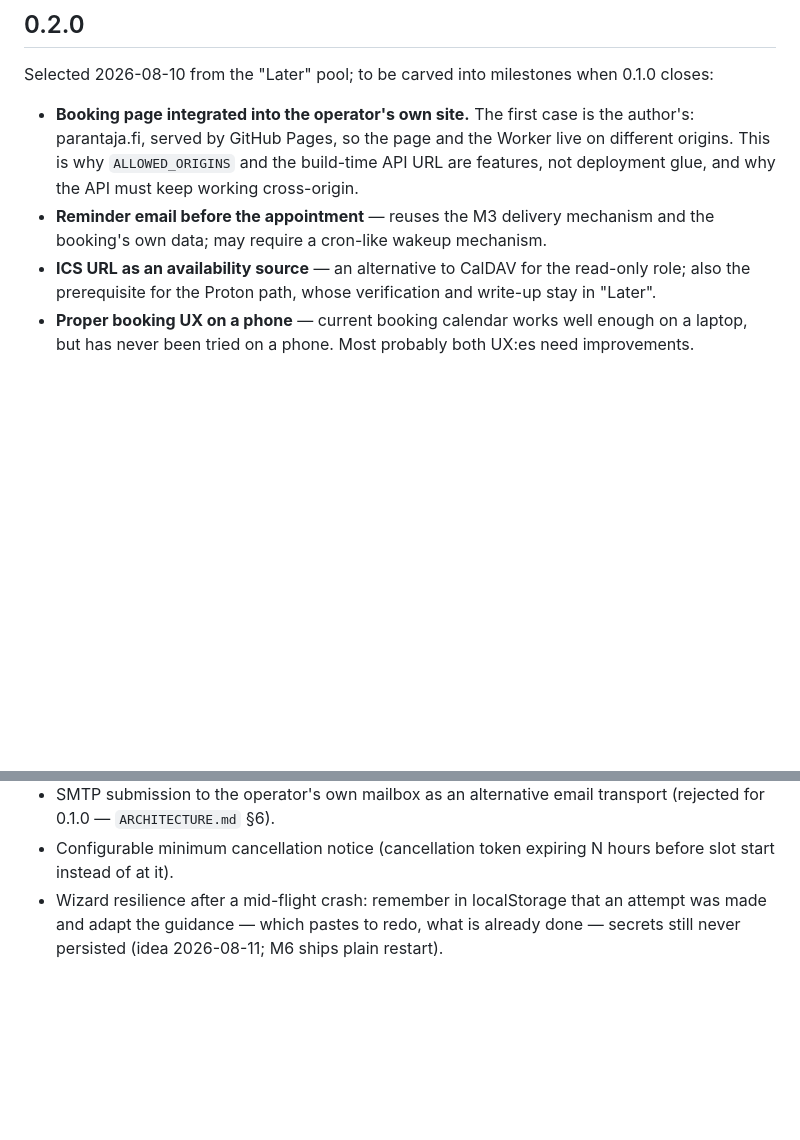
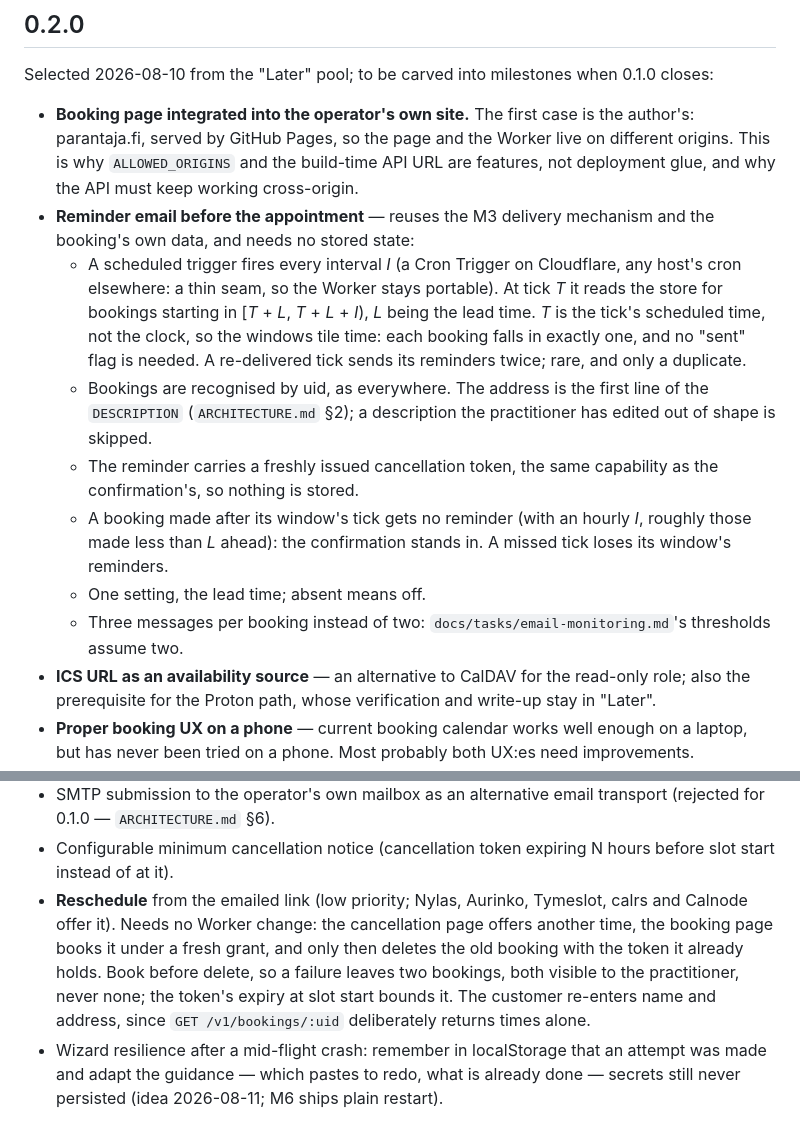
Before and after one commit to parantaja-fi/openslots-caldav-appointments, a Markdown page: ROADMAP.md, 2 parts joined by grey strips. Drawn GitHub-style; blank space fills up the shorter version.

Commit message:
The README places the project among its alternatives; reminders and rescheduling designed
README gains a table of the alternatives as of October 2026, from that
month's competitor comparison: open source or not, whether a free tier
covers production, and how this project differs from each.

ROADMAP's reminder email becomes a stateless design: a scheduled tick
reads the window [T + L, T + L + I) from the store, so the windows tile
time and no sent flag is kept; the reminder carries a fresh
cancellation token. Rescheduling joins the Later pool, book before
delete, with no Worker change.

Co-Authored-By: Claude Opus 5.5 <noreply@anthropic.com>

```diff
--- a/ROADMAP.md
+++ b/ROADMAP.md
@@ -112,7 +112,27 @@ milestones when 0.1.0 closes:
   `ALLOWED_ORIGINS` and the build-time API URL are features, not
   deployment glue, and why the API must keep working cross-origin.
 - **Reminder email before the appointment** — reuses the M3 delivery
-  mechanism and the booking's own data; may require a cron-like wakeup mechanism.
+  mechanism and the booking's own data, and needs no stored state:
+  - A scheduled trigger fires every interval *I* (a Cron Trigger on
+    Cloudflare, any host's cron elsewhere: a thin seam, so the Worker
+    stays portable). At tick *T* it reads the store for bookings
+    starting in [*T* + *L*, *T* + *L* + *I*), *L* being the lead time.
+    *T* is the tick's scheduled time, not the clock, so the windows
+    tile time: each booking falls in exactly one, and no "sent" flag is
+    needed. A re-delivered tick sends its reminders twice; rare, and
+    only a duplicate.
+  - Bookings are recognised by uid, as everywhere. The address is the
+    first line of the `DESCRIPTION` (`ARCHITECTURE.md` §2); a
+    description the practitioner has edited out of shape is skipped.
+  - The reminder carries a freshly issued cancellation token, the same
+    capability as the confirmation's, so nothing is stored.
+  - A booking made after its window's tick gets no reminder (with an
+    hourly *I*, roughly those made less than *L* ahead): the
+    confirmation stands in. A missed tick loses its window's
+    reminders.
+  - One setting, the lead time; absent means off.
+  - Three messages per booking instead of two:
+    `docs/tasks/email-monitoring.md`'s thresholds assume two.
 - **ICS URL as an availability source** — an alternative to CalDAV
   for the read-only role; also the prerequisite for the Proton path,
   whose verification and write-up stay in "Later".
@@ -150,6 +170,15 @@ milestones when 0.1.0 closes:
   transport (rejected for 0.1.0 — `ARCHITECTURE.md` §6).
 - Configurable minimum cancellation notice (cancellation token expiring
   N hours before slot start instead of at it).
+- **Reschedule** from the emailed link (low priority; Nylas, Aurinko,
+  Tymeslot, calrs and Calnode offer it). Needs no Worker change: the
+  cancellation page offers another time, the booking page books it
+  under a fresh grant, and only then deletes the old booking with the
+  token it already holds. Book before delete, so a failure leaves two
+  bookings, both visible to the practitioner, never none; the token's
+  expiry at slot start bounds it. The customer re-enters name and
+  address, since `GET /v1/bookings/:uid` deliberately returns times
+  alone.
 - Wizard resilience after a mid-flight crash: remember in
   localStorage that an attempt was made and adapt the guidance —
   which pastes to redo, what is already done — secrets still never
```
Also changed, not shown: README.md (+23 -0 lines).
